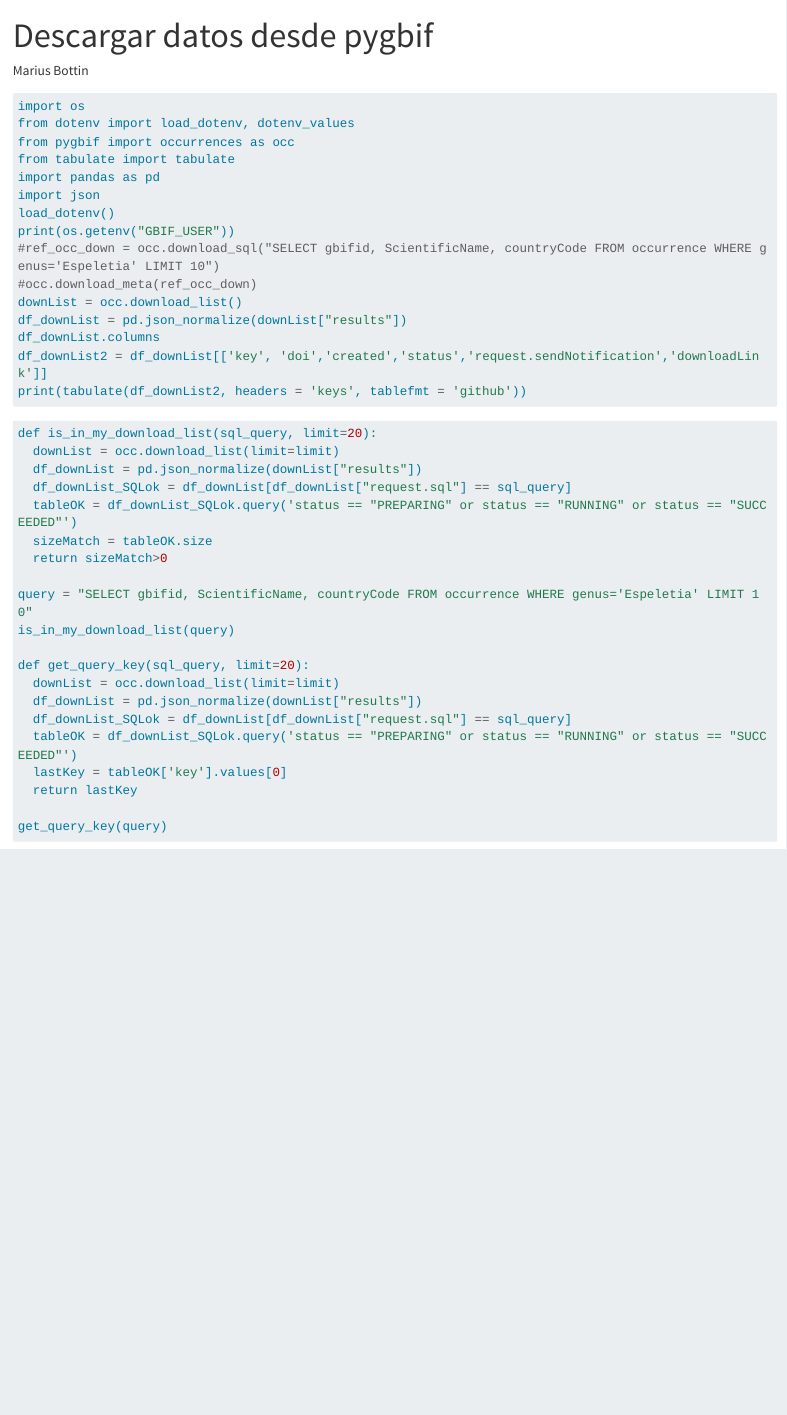
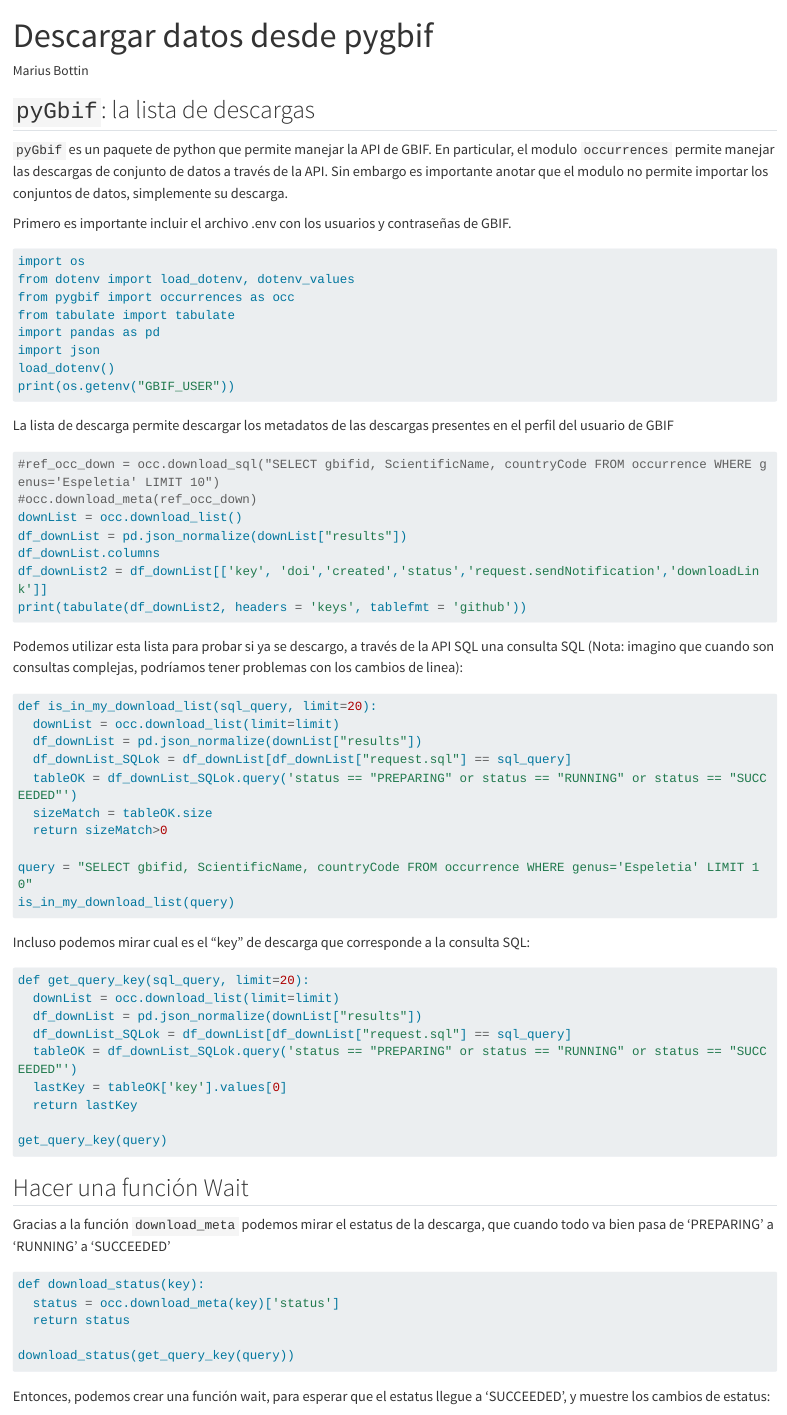
Before and after one commit to PEM-Humboldt/sintesis-biocifras, a Quarto document (Documentation/pygbif_download.qmd): the page in a window 1100 px wide, from its top. Rendered offline with R 4.5, knitr and Pandoc in place of Quarto, with nearby package versions; the code chunks are not run, so their results and figures are left out; drawn as R Markdown's standard HTML page in place of the format the file asks for; long lines of code are wrapped.

Commit message:
More explanation on python/gbif

````diff
--- a/Documentation/pygbif_download.qmd
+++ b/Documentation/pygbif_download.qmd
@@ -13,8 +13,17 @@
 reticulate::use_virtualenv("../env_cifras/")
 ```
 
+
+## `pyGbif`: la lista de descargas
+
+`pyGbif` es un paquete de python que permite manejar la API de GBIF.
+En particular, el modulo `occurrences` permite manejar las descargas de conjunto de datos a través de la API.
+Sin embargo es importante anotar que el modulo no permite importar los conjuntos de datos, simplemente su descarga.
+
+
+Primero es importante incluir el archivo .env con los usuarios y contraseñas de GBIF.
+
 ```{python}
-#| results: asis
 import os
 from dotenv import load_dotenv, dotenv_values
 from pygbif import occurrences as occ
@@ -23,6 +32,12 @@
 import json
 load_dotenv()
 print(os.getenv("GBIF_USER"))
+```
+
+La lista de descarga permite descargar los metadatos de las descargas presentes en el perfil del usuario de GBIF
+
+```{python}
+#| results: asis
 #ref_occ_down = occ.download_sql("SELECT gbifid, ScientificName, countryCode FROM occurrence WHERE genus='Espeletia' LIMIT 10")
 #occ.download_meta(ref_occ_down)
 downList = occ.download_list()
@@ -31,6 +46,9 @@
 df_downList2 = df_downList[['key', 'doi','created','status','request.sendNotification','downloadLink']]
 print(tabulate(df_downList2, headers = 'keys', tablefmt = 'github'))
 ```
+
+Podemos utilizar esta lista para probar si ya se descargo, a través de la API SQL una consulta SQL (Nota: imagino que cuando son consultas complejas, podríamos tener problemas con los cambios de linea):
+
 
 
 ```{python}
@@ -44,7 +62,11 @@
 
 query = "SELECT gbifid, ScientificName, countryCode FROM occurrence WHERE genus='Espeletia' LIMIT 10"
 is_in_my_download_list(query)
+```
 
+Incluso podemos mirar cual es el "key" de descarga que corresponde a la consulta SQL:
+
+```{python}
 def get_query_key(sql_query, limit=20):
   downList = occ.download_list(limit=limit)
   df_downList = pd.json_normalize(downList["results"])
@@ -57,14 +79,22 @@
 ```
 
 
+## Hacer una función Wait
+
+
+Gracias a la función `download_meta` podemos mirar el estatus de la descarga, que cuando todo va bien pasa de 'PREPARING' a 'RUNNING' a 'SUCCEEDED'
+
 ```{python}
 def download_status(key):
   status = occ.download_meta(key)['status']
   return status
 
 download_status(get_query_key(query))
+```
 
+Entonces, podemos crear una función wait, para esperar que el estatus llegue a 'SUCCEEDED', y muestre los cambios de estatus:
 
+```{python}
 """
 Potential statuses of a download in gbif PREPARING, RUNNING, SUCCEEDED, CANCELLED, KILLED, FAILED, SUSPENDED, FILE_ERASED
 """
````
Also changed, not shown: Documentation/pygbif_download.md, Documentation/pygbif_download.qmd (8 more changed lines).
